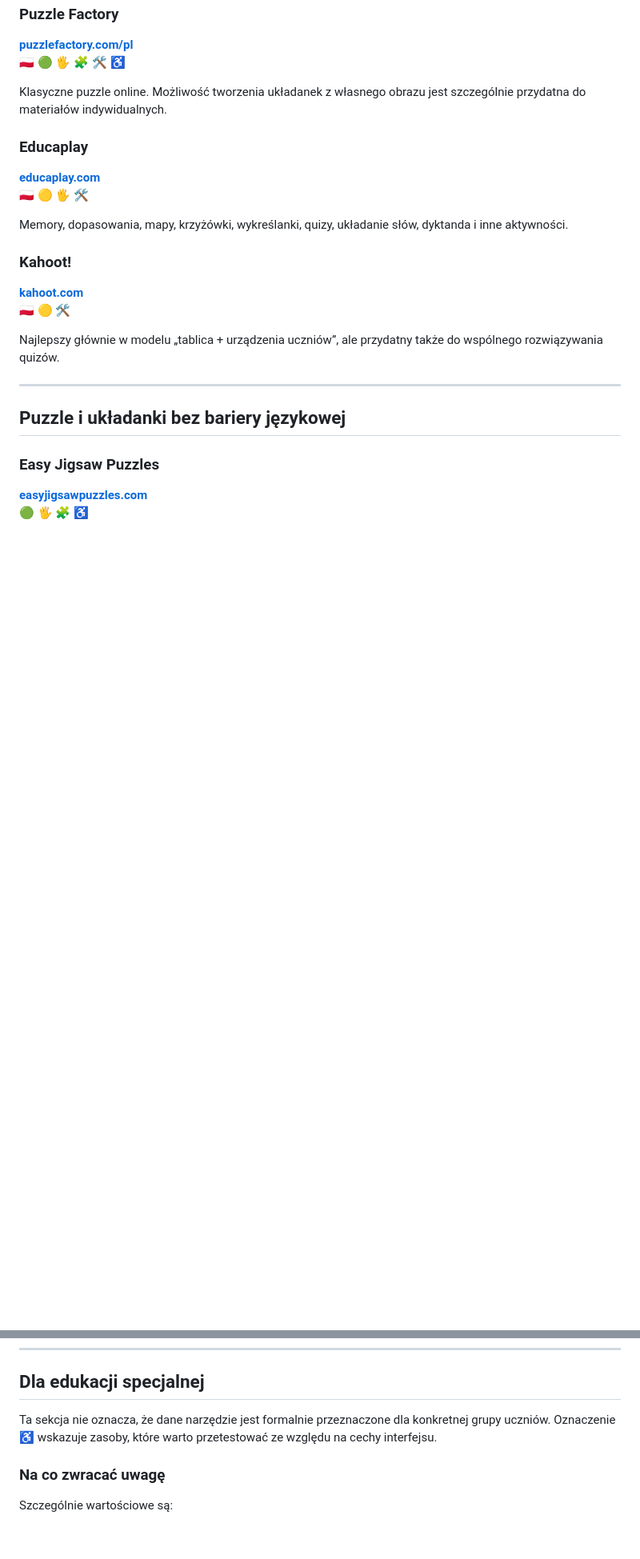
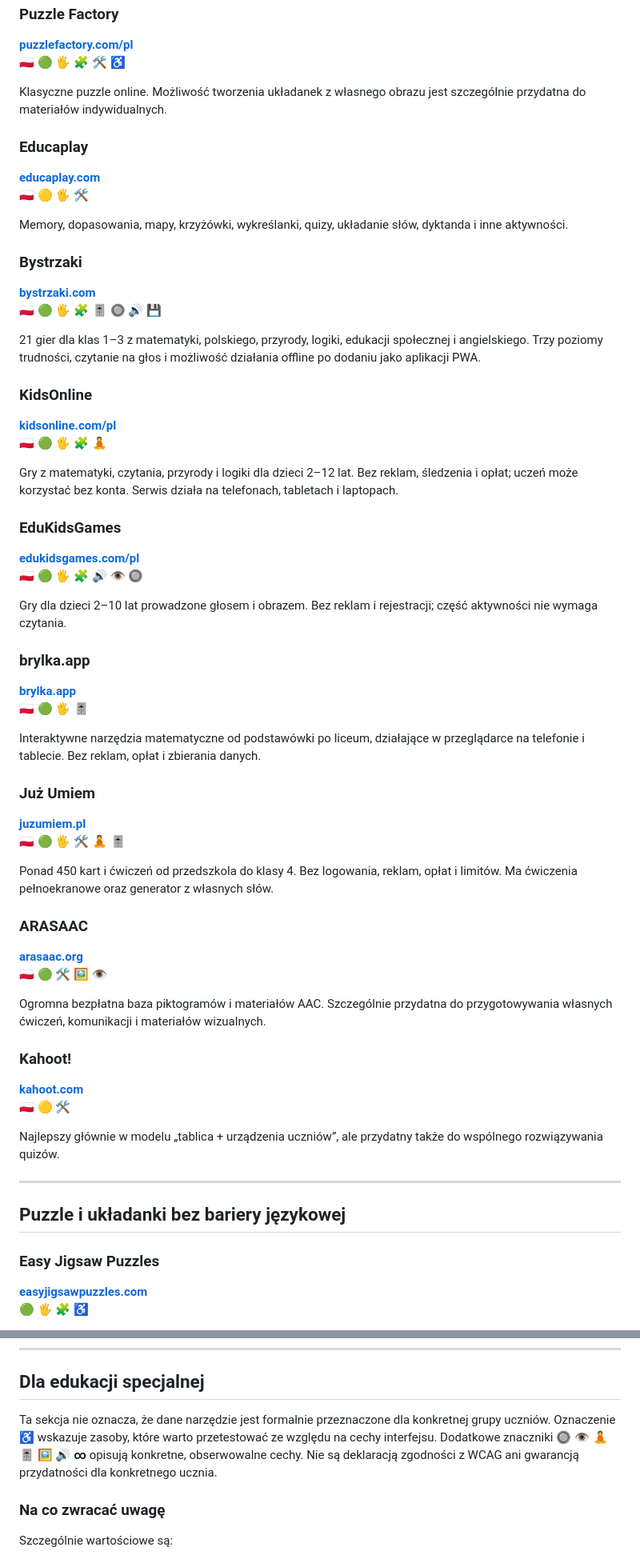
Before and after one commit to k3dzi0r/awesome-interactive-education, a Markdown page: README.md, 2 parts joined by grey strips. Shown at 80% size. Rendered like a GitHub page; blank space fills up the shorter version.

```diff
--- a/README.md
+++ b/README.md
@@ -134,6 +141,42 @@ Klasyczne puzzle online. Możliwość tworzenia układanek z własnego obrazu je
 🇵🇱 🟡 🖐️ 🛠️
 
 Memory, dopasowania, mapy, krzyżówki, wykreślanki, quizy, układanie słów, dyktanda i inne aktywności.
+
+### Bystrzaki
+**[bystrzaki.com](https://bystrzaki.com/)**
+🇵🇱 🟢 🖐️ 🧩 🎚️ 🔘 🔊 💾
+
+21 gier dla klas 1–3 z matematyki, polskiego, przyrody, logiki, edukacji społecznej i angielskiego. Trzy poziomy trudności, czytanie na głos i możliwość działania offline po dodaniu jako aplikacji PWA.
+
+### KidsOnline
+**[kidsonline.com/pl](https://kidsonline.com/pl/)**
+🇵🇱 🟢 🖐️ 🧩 🧘
+
+Gry z matematyki, czytania, przyrody i logiki dla dzieci 2–12 lat. Bez reklam, śledzenia i opłat; uczeń może korzystać bez konta. Serwis działa na telefonach, tabletach i laptopach.
+
+### EduKidsGames
+**[edukidsgames.com/pl](https://edukidsgames.com/pl)**
+🇵🇱 🟢 🖐️ 🧩 🔊 👁️ 🔘
+
+Gry dla dzieci 2–10 lat prowadzone głosem i obrazem. Bez reklam i rejestracji; część aktywności nie wymaga czytania.
+
+### brylka.app
+**[brylka.app](https://brylka.app/)**
+🇵🇱 🟢 🖐️ 🎚️
+
+Interaktywne narzędzia matematyczne od podstawówki po liceum, działające w przeglądarce na telefonie i tablecie. Bez reklam, opłat i zbierania danych.
+
+### Już Umiem
+**[juzumiem.pl](https://juzumiem.pl/)**
+🇵🇱 🟢 🖐️ 🛠️ 🧘 🎚️
+
+Ponad 450 kart i ćwiczeń od przedszkola do klasy 4. Bez logowania, reklam, opłat i limitów. Ma ćwiczenia pełnoekranowe oraz generator z własnych słów.
+
+### ARASAAC
+**[arasaac.org](https://arasaac.org/)**
+🇵🇱 🟢 🛠️ 🖼️ 👁️
+
+Ogromna bezpłatna baza piktogramów i materiałów AAC. Szczególnie przydatna do przygotowywania własnych ćwiczeń, komunikacji i materiałów wizualnych.
 
 ### Kahoot!
 **[kahoot.com](https://kahoot.com/)**
@@ -409,7 +452,7 @@ Open-source'owa webowa tablica edukacyjna.
 
 ## Dla edukacji specjalnej
 
-Ta sekcja nie oznacza, że dane narzędzie jest formalnie przeznaczone dla konkretnej grupy uczniów. Oznaczenie **♿** wskazuje zasoby, które warto przetestować ze względu na cechy interfejsu.
+Ta sekcja nie oznacza, że dane narzędzie jest formalnie przeznaczone dla konkretnej grupy uczniów. Oznaczenie **♿** wskazuje zasoby, które warto przetestować ze względu na cechy interfejsu. Dodatkowe znaczniki **🔘 👁️ 🧘 🎚️ 🖼️ 🔊 ∞** opisują konkretne, obserwowalne cechy. Nie są deklaracją zgodności z WCAG ani gwarancją przydatności dla konkretnego ucznia.
 
 ### Na co zwracać uwagę
 
```
Also changed, not shown: other parts of README.md (+12 -5 lines).
